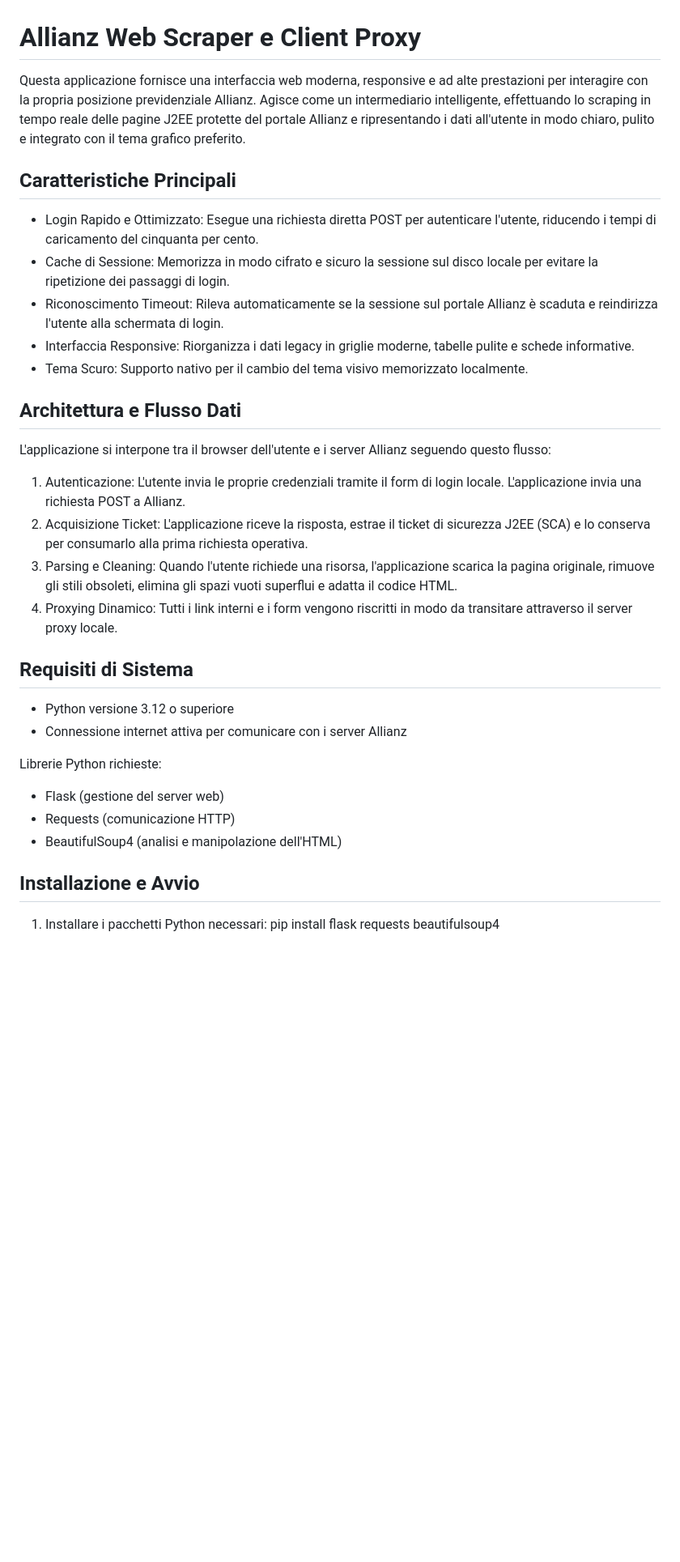
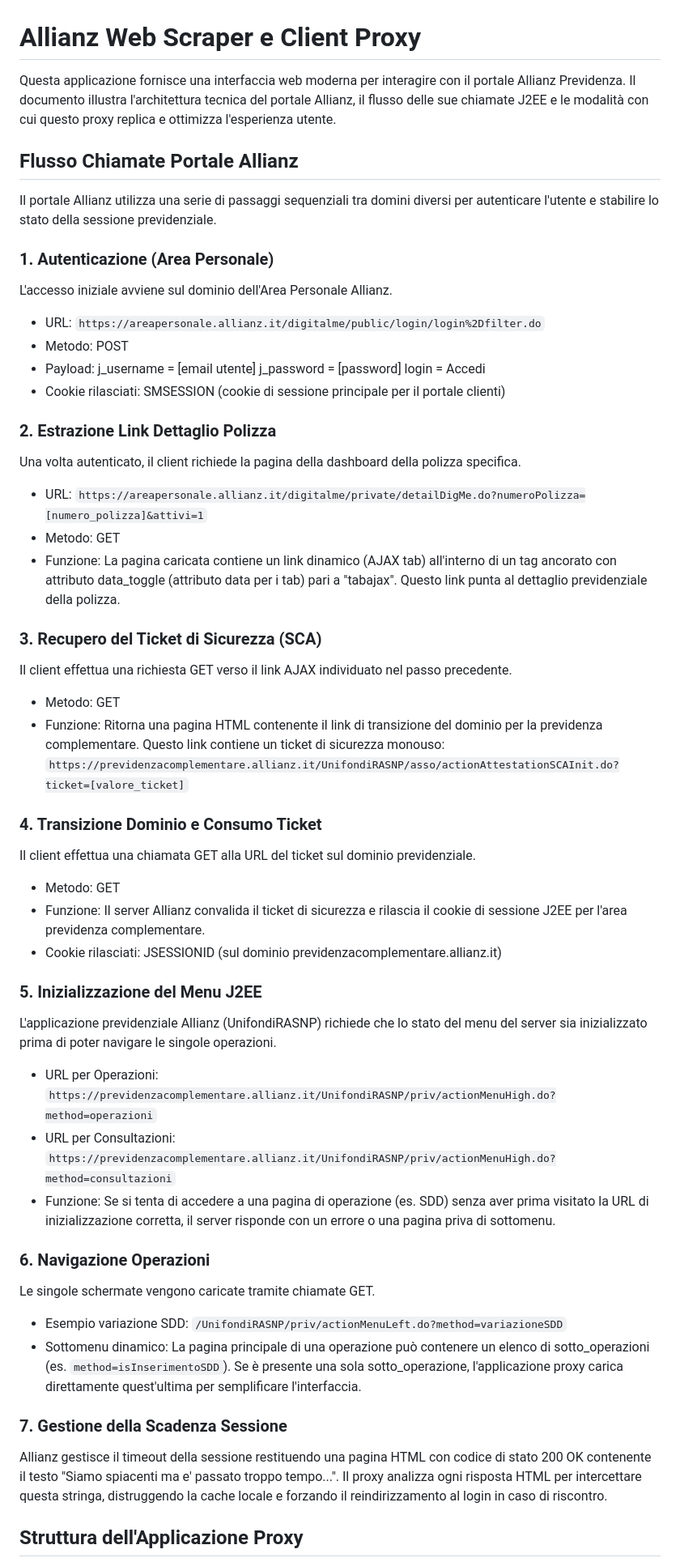
Before and after one commit to ClGratton/allianz_scraper, a Markdown page: README.md, the part around one of its changes. Shown at 81% size. GitHub-like rendering; blank space fills up the shorter version.

Commit message:
Documentato il flusso delle chiamate J2EE del portale Allianz nel README

```diff
--- a/README.md
+++ b/README.md
@@ -1,36 +1,52 @@
 # Allianz Web Scraper e Client Proxy
 
-Questa applicazione fornisce una interfaccia web moderna, responsive e ad alte prestazioni per interagire con la propria posizione previdenziale Allianz. Agisce come un intermediario intelligente, effettuando lo scraping in tempo reale delle pagine J2EE protette del portale Allianz e ripresentando i dati all'utente in modo chiaro, pulito e integrato con il tema grafico preferito.
+Questa applicazione fornisce una interfaccia web moderna per interagire con il portale Allianz Previdenza. Il documento illustra l'architettura tecnica del portale Allianz, il flusso delle sue chiamate J2EE e le modalità con cui questo proxy replica e ottimizza l'esperienza utente.
 
-## Caratteristiche Principali
+## Flusso Chiamate Portale Allianz
 
-* Login Rapido e Ottimizzato: Esegue una richiesta diretta POST per autenticare l'utente, riducendo i tempi di caricamento del cinquanta per cento.
-* Cache di Sessione: Memorizza in modo cifrato e sicuro la sessione sul disco locale per evitare la ripetizione dei passaggi di login.
-* Riconoscimento Timeout: Rileva automaticamente se la sessione sul portale Allianz è scaduta e reindirizza l'utente alla schermata di login.
-* Interfaccia Responsive: Riorganizza i dati legacy in griglie moderne, tabelle pulite e schede informative.
-* Tema Scuro: Supporto nativo per il cambio del tema visivo memorizzato localmente.
+Il portale Allianz utilizza una serie di passaggi sequenziali tra domini diversi per autenticare l'utente e stabilire lo stato della sessione previdenziale.
 
-## Architettura e Flusso Dati
+### 1. Autenticazione (Area Personale)
+L'accesso iniziale avviene sul dominio dell'Area Personale Allianz.
+* URL: `https://areapersonale.allianz.it/digitalme/public/login/login%2Dfilter.do`
+* Metodo: POST
+* Payload:
+  j_username = [email utente]
+  j_password = [password]
+  login = Accedi
+* Cookie rilasciati: SMSESSION (cookie di sessione principale per il portale clienti)
 
-L'applicazione si interpone tra il browser dell'utente e i server Allianz seguendo questo flusso:
+### 2. Estrazione Link Dettaglio Polizza
+Una volta autenticato, il client richiede la pagina della dashboard della polizza specifica.
+* URL: `https://areapersonale.allianz.it/digitalme/private/detailDigMe.do?numeroPolizza=[numero_polizza]&attivi=1`
+* Metodo: GET
+* Funzione: La pagina caricata contiene un link dinamico (AJAX tab) all'interno di un tag ancorato con attributo data_toggle (attributo data per i tab) pari a "tabajax". Questo link punta al dettaglio previdenziale della polizza.
 
-1. Autenticazione: L'utente invia le proprie credenziali tramite il form di login locale. L'applicazione invia una richiesta POST a Allianz.
-2. Acquisizione Ticket: L'applicazione riceve la risposta, estrae il ticket di sicurezza J2EE (SCA) e lo conserva per consumarlo alla prima richiesta operativa.
-3. Parsing e Cleaning: Quando l'utente richiede una risorsa, l'applicazione scarica la pagina originale, rimuove gli stili obsoleti, elimina gli spazi vuoti superflui e adatta il codice HTML.
-4. Proxying Dinamico: Tutti i link interni e i form vengono riscritti in modo da transitare attraverso il server proxy locale.
+### 3. Recupero del Ticket di Sicurezza (SCA)
+Il client effettua una richiesta GET verso il link AJAX individuato nel passo precedente.
+* Metodo: GET
+* Funzione: Ritorna una pagina HTML contenente il link di transizione del dominio per la previdenza complementare. Questo link contiene un ticket di sicurezza monouso:
+  `https://previdenzacomplementare.allianz.it/UnifondiRASNP/asso/actionAttestationSCAInit.do?ticket=[valore_ticket]`
 
-## Requisiti di Sistema
+### 4. Transizione Dominio e Consumo Ticket
+Il client effettua una chiamata GET alla URL del ticket sul dominio previdenziale.
+* Metodo: GET
+* Funzione: Il server Allianz convalida il ticket di sicurezza e rilascia il cookie di sessione J2EE per l'area previdenza complementare.
+* Cookie rilasciati: JSESSIONID (sul dominio previdenzacomplementare.allianz.it)
 
-* Python versione 3.12 o superiore
-* Connessione internet attiva per comunicare con i server Allianz
+### 5. Inizializzazione del Menu J2EE
+L'applicazione previdenziale Allianz (UnifondiRASNP) richiede che lo stato del menu del server sia inizializzato prima di poter navigare le singole operazioni.
+* URL per Operazioni: `https://previdenzacomplementare.allianz.it/UnifondiRASNP/priv/actionMenuHigh.do?method=operazioni`
+* URL per Consultazioni: `https://previdenzacomplementare.allianz.it/UnifondiRASNP/priv/actionMenuHigh.do?method=consultazioni`
+* Funzione: Se si tenta di accedere a una pagina di operazione (es. SDD) senza aver prima visitato la URL di inizializzazione corretta, il server risponde con un errore o una pagina priva di sottomenu.
 
-Librerie Python richieste:
-* Flask (gestione del server web)
-* Requests (comunicazione HTTP)
-* BeautifulSoup4 (analisi e manipolazione dell'HTML)
+### 6. Navigazione Operazioni
+Le singole schermate vengono caricate tramite chiamate GET.
+* Esempio variazione SDD: `/UnifondiRASNP/priv/actionMenuLeft.do?method=variazioneSDD`
+* Sottomenu dinamico: La pagina principale di una operazione può contenere un elenco di sotto_operazioni (es. `method=isInserimentoSDD`). Se è presente una sola sotto_operazione, l'applicazione proxy carica direttamente quest'ultima per semplificare l'interfaccia.
 
-## Installazione e Avvio
+### 7. Gestione della Scadenza Sessione
+Allianz gestisce il timeout della sessione restituendo una pagina HTML con codice di stato 200 OK contenente il testo "Siamo spiacenti ma e' passato troppo tempo...". Il proxy analizza ogni risposta HTML per intercettare questa stringa, distruggendo la cache locale e forzando il reindirizzamento al login in caso di riscontro.
 
-1. Installare i pacchetti Python necessari:
-   pip install flask requests beautifulsoup4
+## Struttura dell'Applicazione Proxy
 
```
Also changed, not shown: other parts of README.md (+6 -51 lines).
